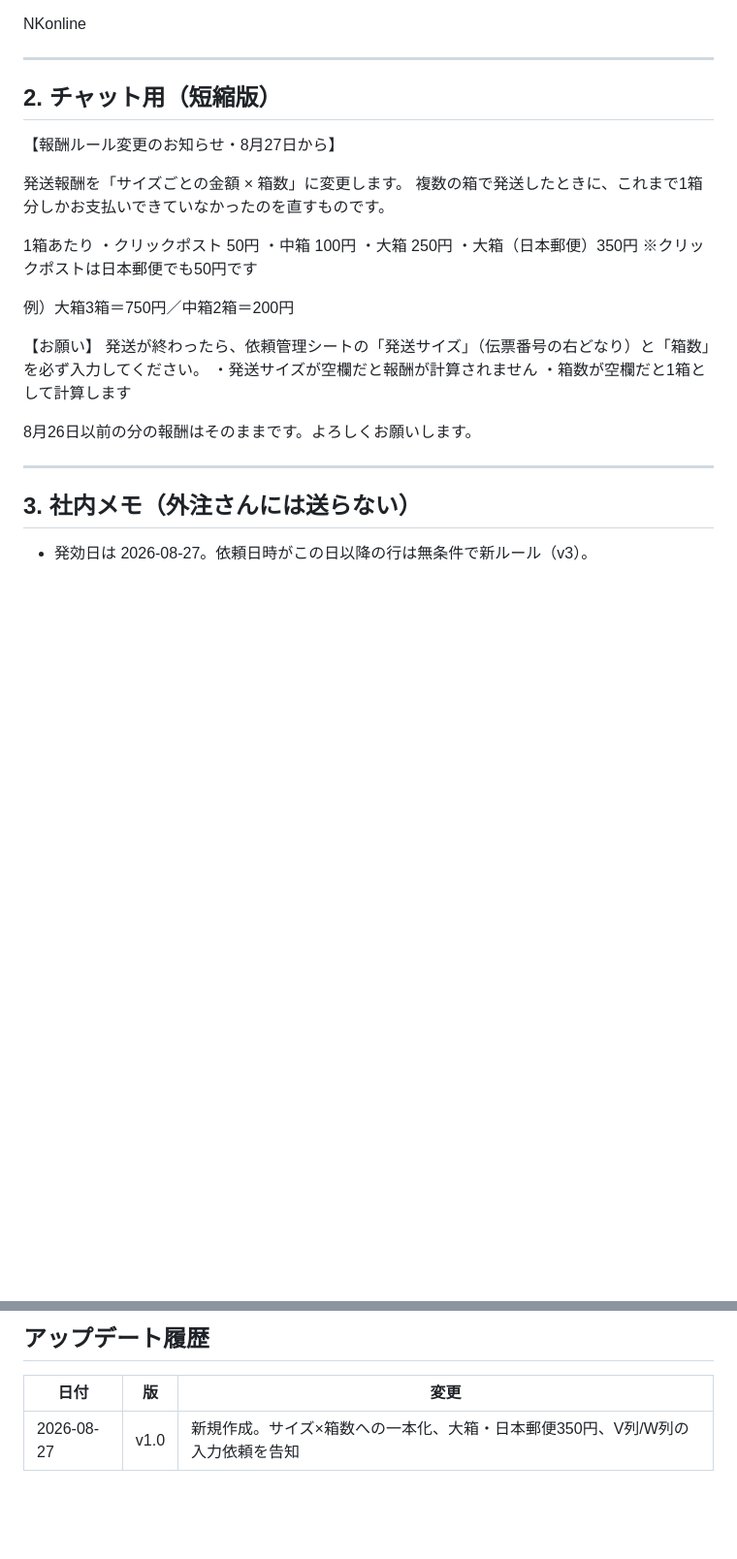
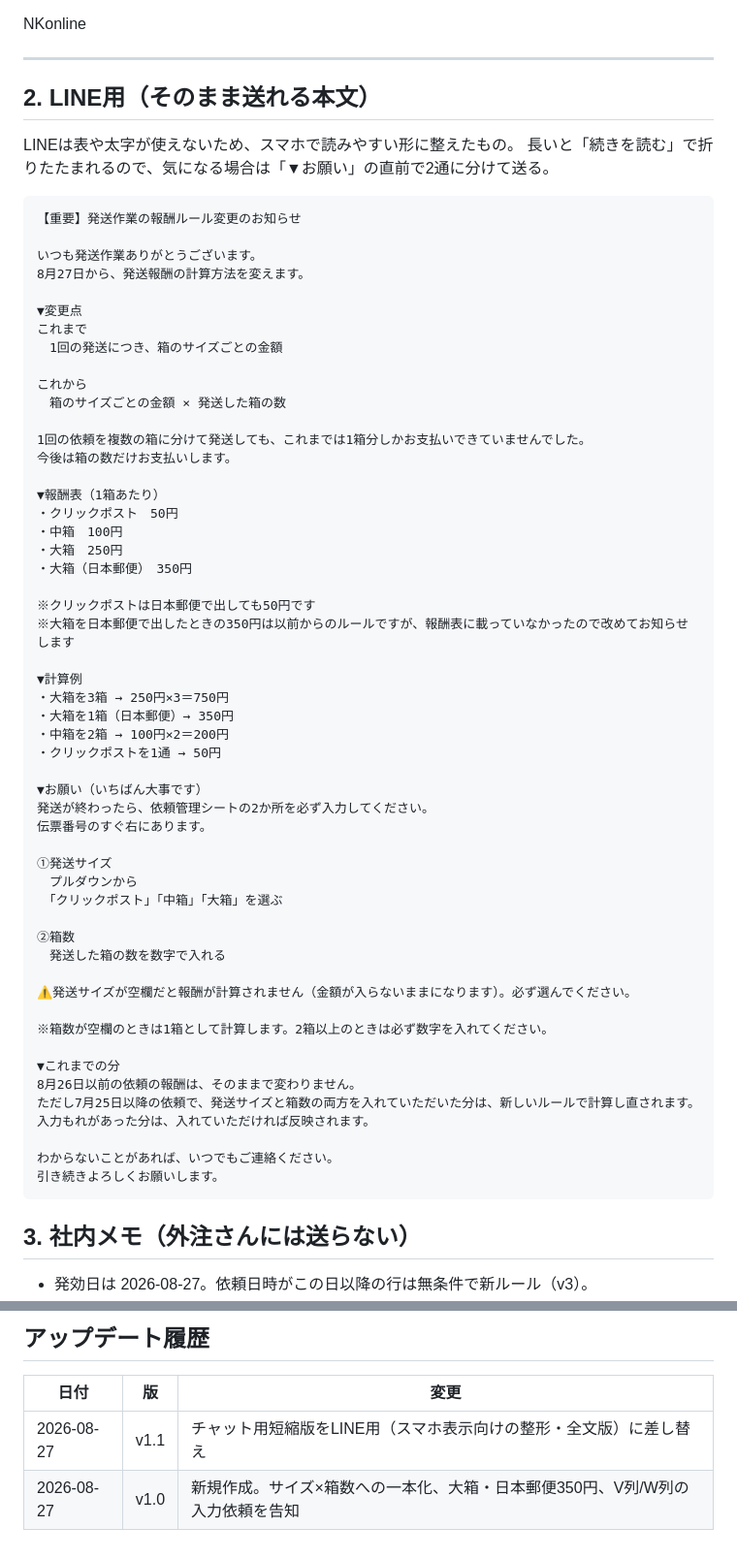
Before and after one commit to katsu0925/-, a Markdown page: saisun-list/docs/発送作業報酬_告知文_2026-08-27.md, 2 parts joined by grey strips. Shown at 97% size. GitHub-like rendering; blank space fills up the shorter version.

Commit message:
報酬ルール告知文をLINE送付向けに差し替え
チャット用短縮版を、LINEでそのまま送れる全文版に変更。
表・太字を使わずスマホ幅で読める整形にし、2通分割の目安を追記。

Co-Authored-By: Claude Opus 5 (1M context) <noreply@anthropic.com>

````diff
--- a/saisun-list/docs/発送作業報酬_告知文_2026-08-27.md
+++ b/saisun-list/docs/発送作業報酬_告知文_2026-08-27.md
@@ -62,30 +62,65 @@ NKonline
 
 ---
 
-## 2. チャット用（短縮版）
+## 2. LINE用（そのまま送れる本文）
 
-【報酬ルール変更のお知らせ・8月27日から】
+LINEは表や太字が使えないため、スマホで読みやすい形に整えたもの。
+長いと「続きを読む」で折りたたまれるので、気になる場合は「▼お願い」の直前で2通に分けて送る。
 
-発送報酬を「サイズごとの金額 × 箱数」に変更します。
-複数の箱で発送したときに、これまで1箱分しかお支払いできていなかったのを直すものです。
+```
+【重要】発送作業の報酬ルール変更のお知らせ
 
-1箱あたり
-・クリックポスト 50円
-・中箱 100円
-・大箱 250円
-・大箱（日本郵便）350円
-※クリックポストは日本郵便でも50円です
+いつも発送作業ありがとうございます。
+8月27日から、発送報酬の計算方法を変えます。
 
-例）大箱3箱＝750円／中箱2箱＝200円
+▼変更点
+これまで
+　1回の発送につき、箱のサイズごとの金額
 
-【お願い】
-発送が終わったら、依頼管理シートの「発送サイズ」（伝票番号の右どなり）と「箱数」を必ず入力してください。
-・発送サイズが空欄だと報酬が計算されません
-・箱数が空欄だと1箱として計算します
+これから
+　箱のサイズごとの金額 × 発送した箱の数
 
-8月26日以前の分の報酬はそのままです。よろしくお願いします。
+1回の依頼を複数の箱に分けて発送しても、これまでは1箱分しかお支払いできていませんでした。
+今後は箱の数だけお支払いします。
 
----
+▼報酬表（1箱あたり）
+・クリックポスト　50円
+・中箱　100円
+・大箱　250円
+・大箱（日本郵便）　350円
+
+※クリックポストは日本郵便で出しても50円です
+※大箱を日本郵便で出したときの350円は以前からのルールですが、報酬表に載っていなかったので改めてお知らせします
+
+▼計算例
+・大箱を3箱 → 250円×3＝750円
+・大箱を1箱（日本郵便）→ 350円
+・中箱を2箱 → 100円×2＝200円
+・クリックポストを1通 → 50円
+
+▼お願い（いちばん大事です）
+発送が終わったら、依頼管理シートの2か所を必ず入力してください。
+伝票番号のすぐ右にあります。
+
+①発送サイズ
+　プルダウンから
+　「クリックポスト」「中箱」「大箱」を選ぶ
+
+②箱数
+　発送した箱の数を数字で入れる
+
+⚠️発送サイズが空欄だと報酬が計算されません（金額が入らないままになります）。必ず選んでください。
+
+※箱数が空欄のときは1箱として計算します。2箱以上のときは必ず数字を入れてください。
+
+▼これまでの分
+8月26日以前の依頼の報酬は、そのままで変わりません。
+ただし7月25日以降の依頼で、発送サイズと箱数の両方を入れていただいた分は、新しいルールで計算し直されます。
+入力もれがあった分は、入れていただければ反映されます。
+
+わからないことがあれば、いつでもご連絡ください。
+引き続きよろしくお願いします。
+```
 
 ## 3. 社内メモ（外注さんには送らない）
 
@@ -101,4 +136,5 @@ NKonline
 
 | 日付 | 版 | 変更 |
 |---|---|---|
+| 2026-08-27 | v1.1 | チャット用短縮版をLINE用（スマホ表示向けの整形・全文版）に差し替え |
 | 2026-08-27 | v1.0 | 新規作成。サイズ×箱数への一本化、大箱・日本郵便350円、V列/W列の入力依頼を告知 |
````
